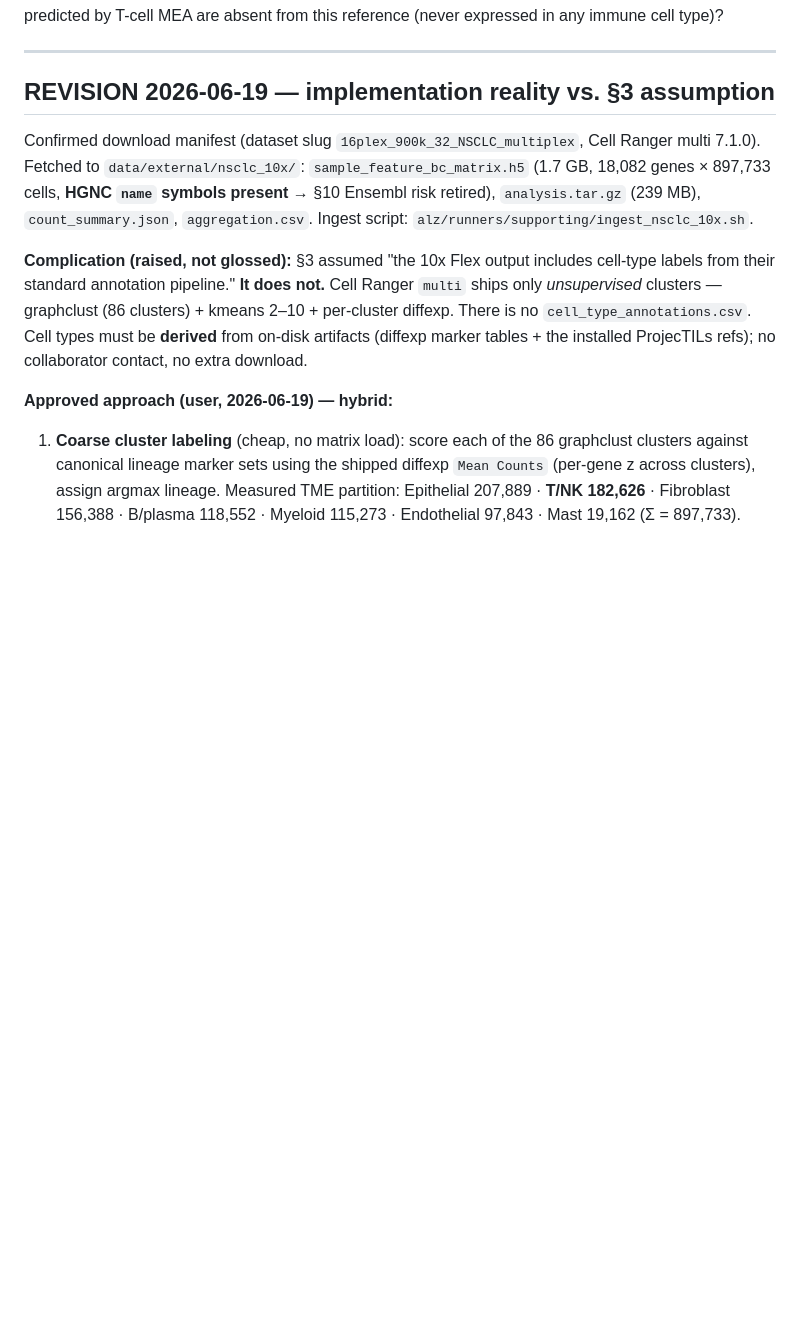
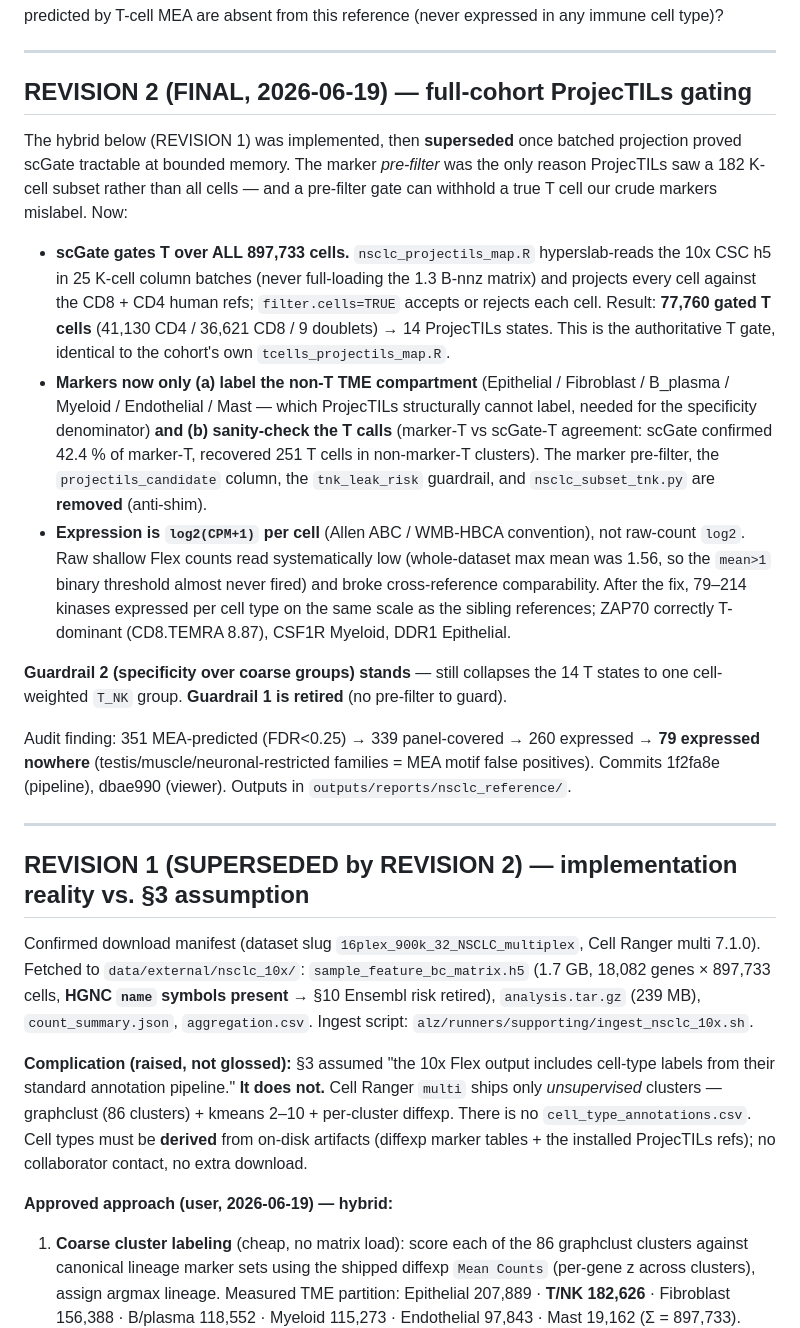
Before and after one commit to henrichung-cst/alzheimers, a Markdown page: docs/plans/todo2_tcell_specificity_reference.md, the part around the change. Drawn GitHub-style; blank space fills up the shorter version.

Commit message:
docs(plan): record full-cohort ProjecTILs pivot (REVISION 2) for NSCLC reference

```diff
--- a/docs/plans/todo2_tcell_specificity_reference.md
+++ b/docs/plans/todo2_tcell_specificity_reference.md
@@ -4,7 +4,42 @@
 
 ---
 
-## REVISION 2026-06-19 — implementation reality vs. §3 assumption
+## REVISION 2 (FINAL, 2026-06-19) — full-cohort ProjecTILs gating
+
+The hybrid below (REVISION 1) was implemented, then **superseded** once batched
+projection proved scGate tractable at bounded memory. The marker *pre-filter* was
+the only reason ProjecTILs saw a 182 K-cell subset rather than all cells — and a
+pre-filter gate can withhold a true T cell our crude markers mislabel. Now:
+
+- **scGate gates T over ALL 897,733 cells.** `nsclc_projectils_map.R` hyperslab-reads
+  the 10x CSC h5 in 25 K-cell column batches (never full-loading the 1.3 B-nnz matrix)
+  and projects every cell against the CD8 + CD4 human refs; `filter.cells=TRUE` accepts
+  or rejects each cell. Result: **77,760 gated T cells** (41,130 CD4 / 36,621 CD8 / 9
+  doublets) → 14 ProjecTILs states. This is the authoritative T gate, identical to the
+  cohort's own `tcells_projectils_map.R`.
+- **Markers now only (a) label the non-T TME compartment** (Epithelial / Fibroblast /
+  B_plasma / Myeloid / Endothelial / Mast — which ProjecTILs structurally cannot label,
+  needed for the specificity denominator) **and (b) sanity-check the T calls** (marker-T
+  vs scGate-T agreement: scGate confirmed 42.4 % of marker-T, recovered 251 T cells in
+  non-marker-T clusters). The marker pre-filter, the `projectils_candidate` column, the
+  `tnk_leak_risk` guardrail, and `nsclc_subset_tnk.py` are **removed** (anti-shim).
+- **Expression is `log2(CPM+1)` per cell** (Allen ABC / WMB-HBCA convention), not raw-count
+  `log2`. Raw shallow Flex counts read systematically low (whole-dataset max mean was 1.56,
+  so the `mean>1` binary threshold almost never fired) and broke cross-reference
+  comparability. After the fix, 79–214 kinases expressed per cell type on the same scale
+  as the sibling references; ZAP70 correctly T-dominant (CD8.TEMRA 8.87), CSF1R Myeloid,
+  DDR1 Epithelial.
+
+**Guardrail 2 (specificity over coarse groups) stands** — still collapses the 14 T states
+to one cell-weighted `T_NK` group. **Guardrail 1 is retired** (no pre-filter to guard).
+
+Audit finding: 351 MEA-predicted (FDR<0.25) → 339 panel-covered → 260 expressed → **79
+expressed nowhere** (testis/muscle/neuronal-restricted families = MEA motif false positives).
+Commits 1f2fa8e (pipeline), dbae990 (viewer). Outputs in `outputs/reports/nsclc_reference/`.
+
+---
+
+## REVISION 1 (SUPERSEDED by REVISION 2) — implementation reality vs. §3 assumption
 
 Confirmed download manifest (dataset slug `16plex_900k_32_NSCLC_multiplex`, Cell Ranger
 multi 7.1.0). Fetched to `data/external/nsclc_10x/`:
```
